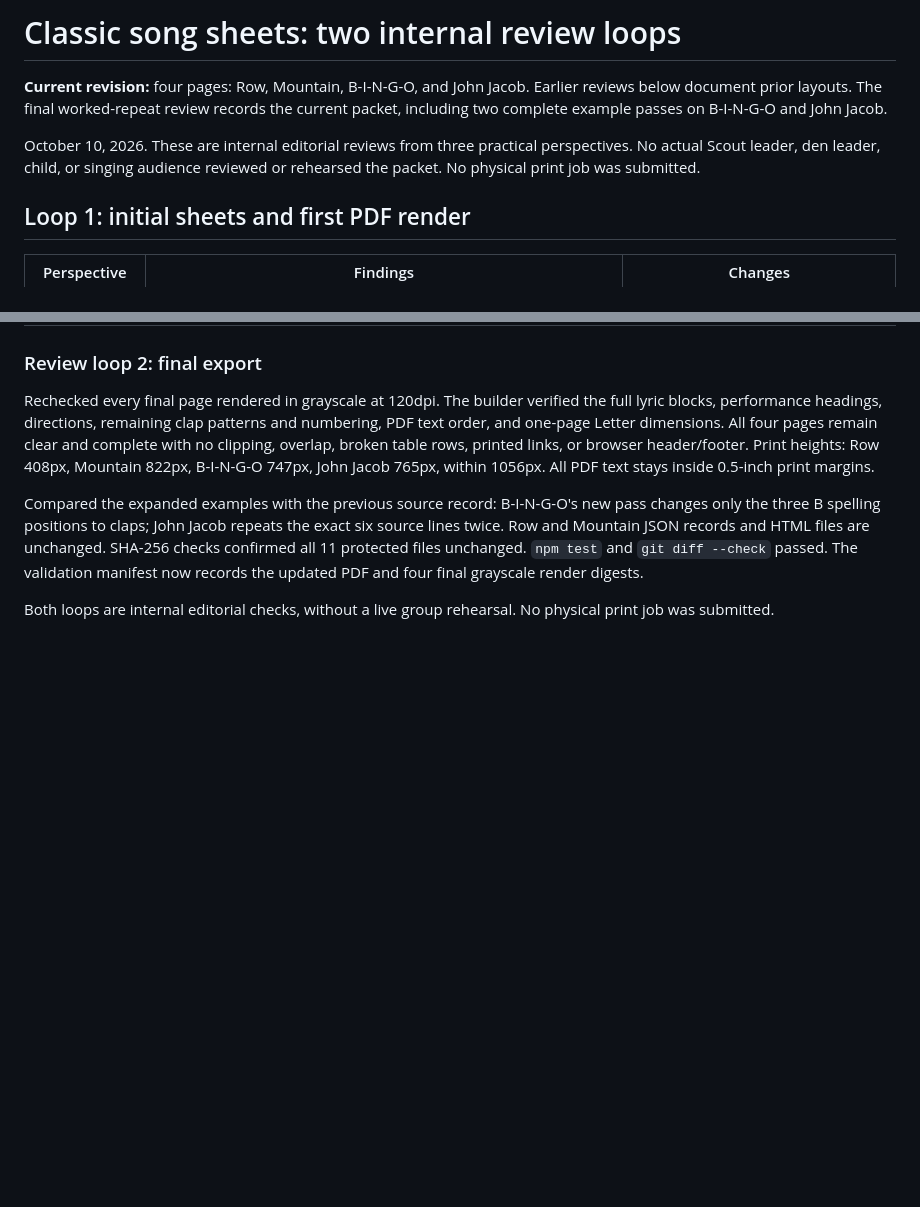
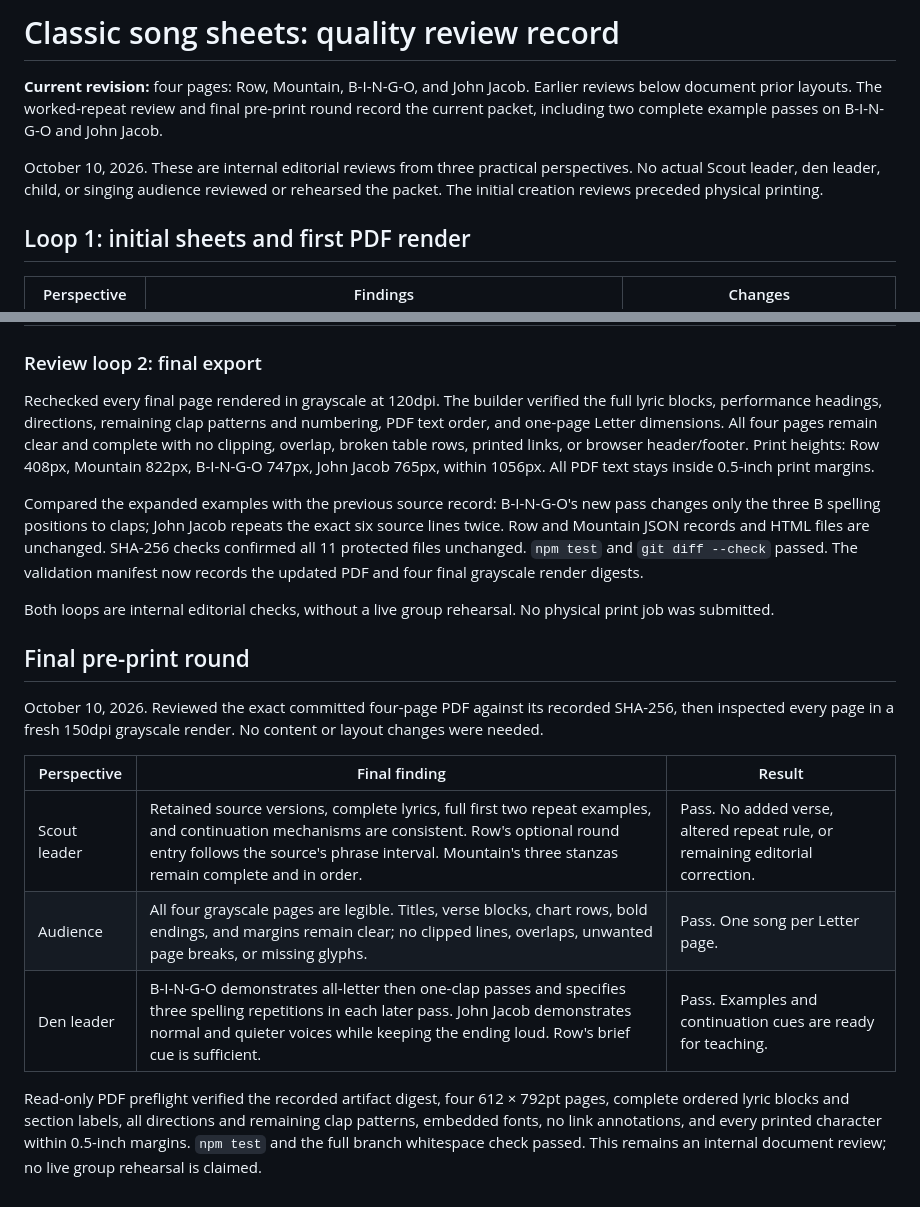
Before and after one commit to wolffrichardj/pack-resources, a Markdown page: songs/evidence/quality-review.md, 2 parts joined by grey strips. Drawn GitHub-style; blank space fills up the shorter version.

```diff
--- a/songs/evidence/quality-review.md
+++ b/songs/evidence/quality-review.md
@@ -1,8 +1,8 @@
-# Classic song sheets: two internal review loops
+# Classic song sheets: quality review record
 
-**Current revision:** four pages: Row, Mountain, B-I-N-G-O, and John Jacob. Earlier reviews below document prior layouts. The final worked-repeat review records the current packet, including two complete example passes on B-I-N-G-O and John Jacob.
+**Current revision:** four pages: Row, Mountain, B-I-N-G-O, and John Jacob. Earlier reviews below document prior layouts. The worked-repeat review and final pre-print round record the current packet, including two complete example passes on B-I-N-G-O and John Jacob.
 
-October 10, 2026. These are internal editorial reviews from three practical perspectives. No actual Scout leader, den leader, child, or singing audience reviewed or rehearsed the packet. No physical print job was submitted.
+October 10, 2026. These are internal editorial reviews from three practical perspectives. No actual Scout leader, den leader, child, or singing audience reviewed or rehearsed the packet. The initial creation reviews preceded physical printing.
 
 ## Loop 1: initial sheets and first PDF render
 
@@ -86,3 +86,16 @@ Rechecked every final page rendered in grayscale at 120dpi. The builder verified
 Compared the expanded examples with the previous source record: B-I-N-G-O's new pass changes only the three B spelling positions to claps; John Jacob repeats the exact six source lines twice. Row and Mountain JSON records and HTML files are unchanged. SHA-256 checks confirmed all 11 protected files unchanged. `npm test` and `git diff --check` passed. The validation manifest now records the updated PDF and four final grayscale render digests.
 
 Both loops are internal editorial checks, without a live group rehearsal. No physical print job was submitted.
+
+
+## Final pre-print round
+
+October 10, 2026. Reviewed the exact committed four-page PDF against its recorded SHA-256, then inspected every page in a fresh 150dpi grayscale render. No content or layout changes were needed.
+
+| Perspective | Final finding | Result |
+| --- | --- | --- |
+| Scout leader | Retained source versions, complete lyrics, full first two repeat examples, and continuation mechanisms are consistent. Row's optional round entry follows the source's phrase interval. Mountain's three stanzas remain complete and in order. | Pass. No added verse, altered repeat rule, or remaining editorial correction. |
+| Audience | All four grayscale pages are legible. Titles, verse blocks, chart rows, bold endings, and margins remain clear; no clipped lines, overlaps, unwanted page breaks, or missing glyphs. | Pass. One song per Letter page. |
+| Den leader | B-I-N-G-O demonstrates all-letter then one-clap passes and specifies three spelling repetitions in each later pass. John Jacob demonstrates normal and quieter voices while keeping the ending loud. Row's brief cue is sufficient. | Pass. Examples and continuation cues are ready for teaching. |
+
+Read-only PDF preflight verified the recorded artifact digest, four 612 × 792pt pages, complete ordered lyric blocks and section labels, all directions and remaining clap patterns, embedded fonts, no link annotations, and every printed character within 0.5-inch margins. `npm test` and the full branch whitespace check passed. This remains an internal document review; no live group rehearsal is claimed.
```
Also changed, not shown: songs/README.md (+1 -1 lines).
